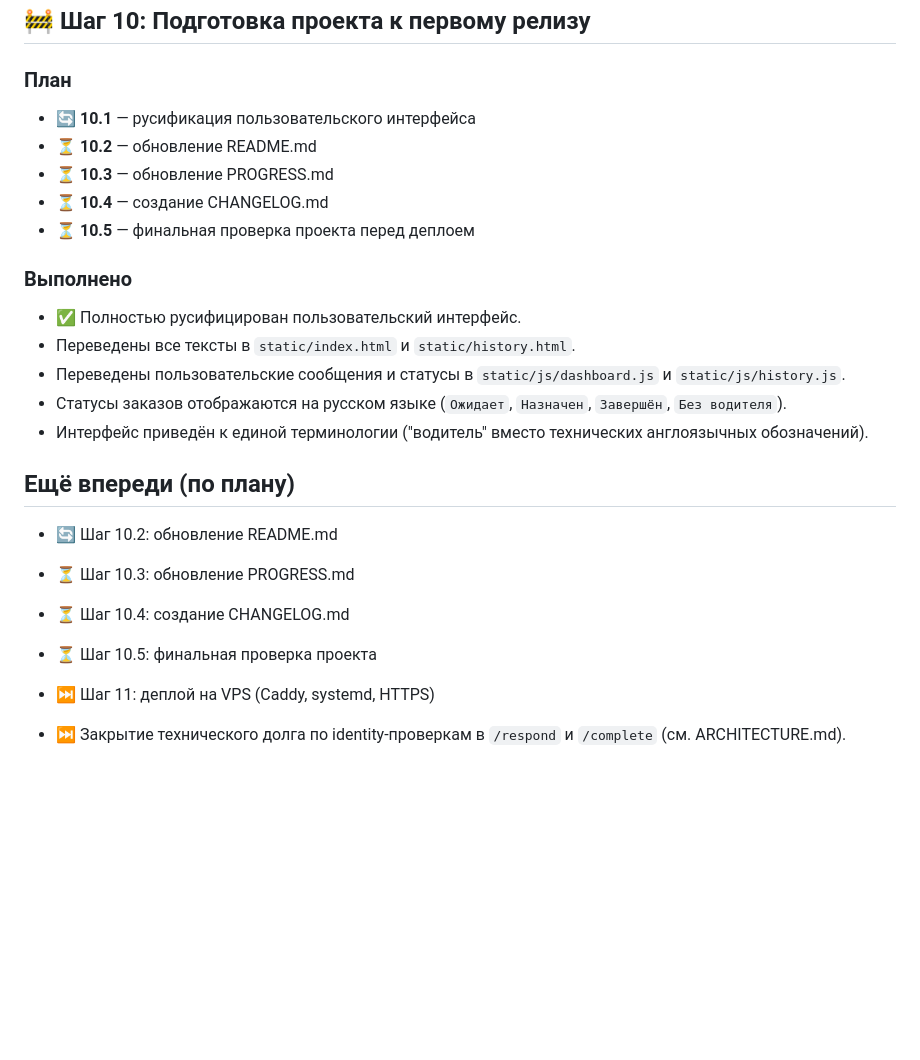
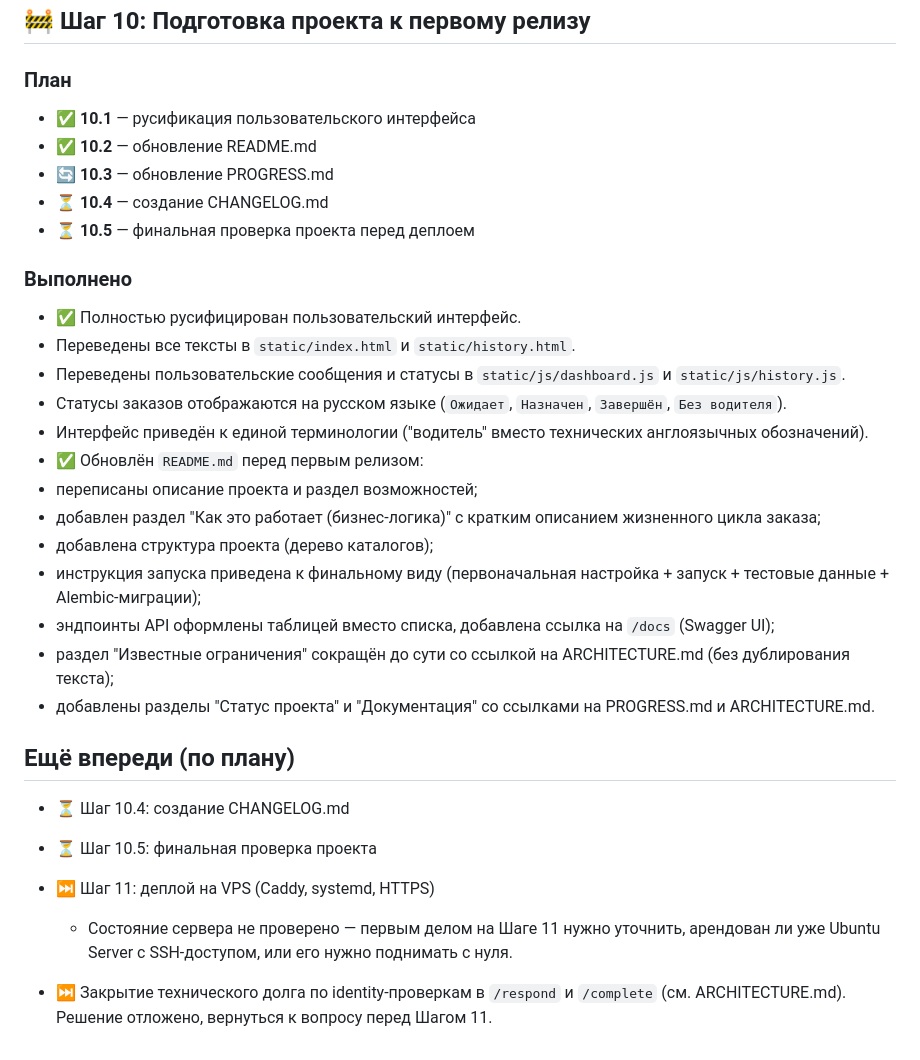
Before and after one commit to glorden/carpool-queue, a Markdown page: PROGRESS.md, the part around the change. GitHub-like rendering; blank space fills up the shorter version.

Commit message:
Шаг 10.3: обновление PROGRESS.md

```diff
--- a/PROGRESS.md
+++ b/PROGRESS.md
@@ -95,9 +95,9 @@
 
 ### План
 
-- 🔄 **10.1** — русификация пользовательского интерфейса
-- ⏳ **10.2** — обновление README.md
-- ⏳ **10.3** — обновление PROGRESS.md
+- ✅ **10.1** — русификация пользовательского интерфейса
+- ✅ **10.2** — обновление README.md
+- 🔄 **10.3** — обновление PROGRESS.md
 - ⏳ **10.4** — создание CHANGELOG.md
 - ⏳ **10.5** — финальная проверка проекта перед деплоем
 
@@ -111,14 +111,29 @@
   (`Ожидает`, `Назначен`, `Завершён`, `Без водителя`).
 - Интерфейс приведён к единой терминологии ("водитель" вместо
   технических англоязычных обозначений).
+- ✅ Обновлён `README.md` перед первым релизом:
+- переписаны описание проекта и раздел возможностей;
+- добавлен раздел "Как это работает (бизнес-логика)" с кратким описанием
+  жизненного цикла заказа;
+- добавлена структура проекта (дерево каталогов);
+- инструкция запуска приведена к финальному виду (первоначальная настройка +
+  запуск + тестовые данные + Alembic-миграции);
+- эндпоинты API оформлены таблицей вместо списка, добавлена ссылка на
+  `/docs` (Swagger UI);
+- раздел "Известные ограничения" сокращён до сути со ссылкой на
+  ARCHITECTURE.md (без дублирования текста);
+- добавлены разделы "Статус проекта" и "Документация" со ссылками на
+  PROGRESS.md и ARCHITECTURE.md.
 
 ## Ещё впереди (по плану)
 
-- 🔄 Шаг 10.2: обновление README.md
-- ⏳ Шаг 10.3: обновление PROGRESS.md
 - ⏳ Шаг 10.4: создание CHANGELOG.md
 - ⏳ Шаг 10.5: финальная проверка проекта
 - ⏭️ Шаг 11: деплой на VPS (Caddy, systemd, HTTPS)
+  - Состояние сервера не проверено — первым делом на Шаге 11 нужно уточнить,
+    арендован ли уже Ubuntu Server с SSH-доступом, или его нужно поднимать
+    с нуля.
 
 - ⏭️ Закрытие технического долга по identity-проверкам в
-  `/respond` и `/complete` (см. ARCHITECTURE.md).
+  `/respond` и `/complete` (см. ARCHITECTURE.md). Решение отложено,
+  вернуться к вопросу перед Шагом 11.
```
